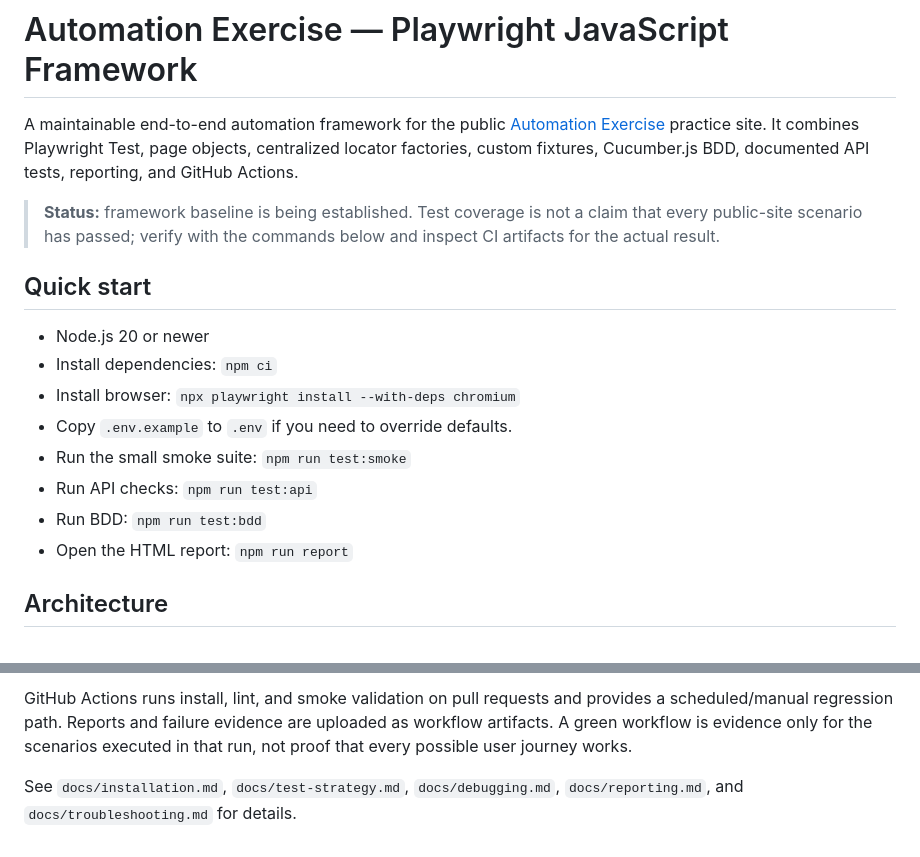
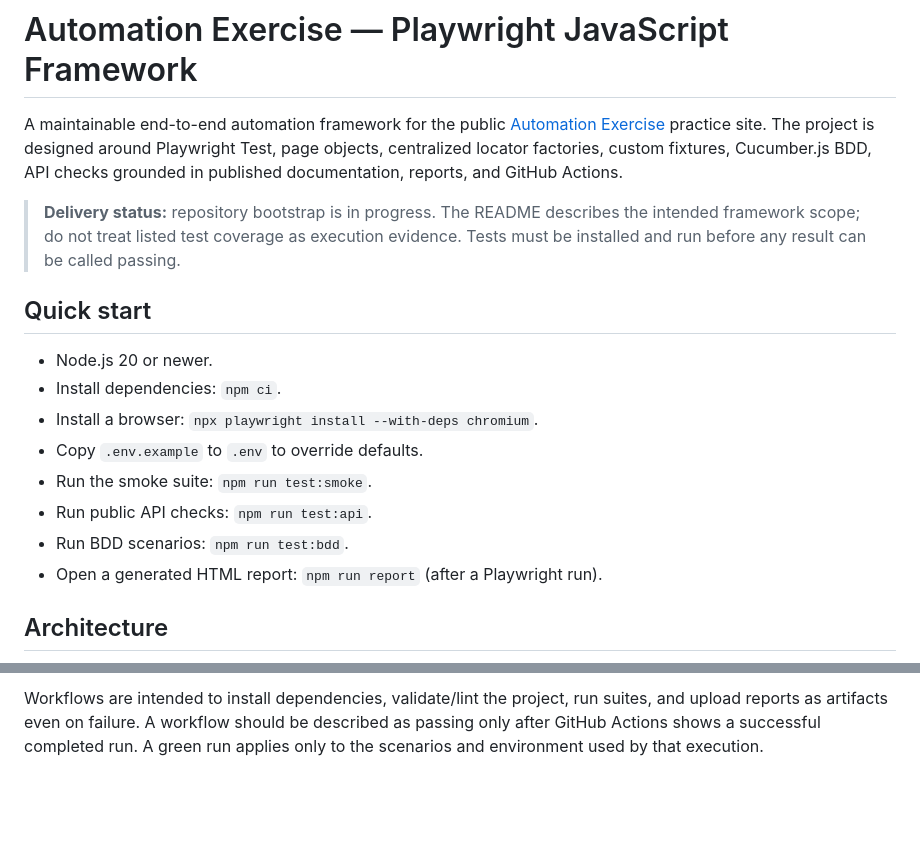
Before and after one commit to SanFlash/automationExercise, a Markdown page: README.md, 2 parts joined by grey strips. Drawn GitHub-style; blank space fills up the shorter version.

```diff
--- a/README.md
+++ b/README.md
@@ -1,19 +1,19 @@
 # Automation Exercise — Playwright JavaScript Framework
 
-A maintainable end-to-end automation framework for the public [Automation Exercise](https://www.automationexercise.com/) practice site. It combines Playwright Test, page objects, centralized locator factories, custom fixtures, Cucumber.js BDD, documented API tests, reporting, and GitHub Actions.
+A maintainable end-to-end automation framework for the public [Automation Exercise](https://www.automationexercise.com/) practice site. The project is designed around Playwright Test, page objects, centralized locator factories, custom fixtures, Cucumber.js BDD, API checks grounded in published documentation, reports, and GitHub Actions.
 
-> **Status:** framework baseline is being established. Test coverage is not a claim that every public-site scenario has passed; verify with the commands below and inspect CI artifacts for the actual result.
+> **Delivery status:** repository bootstrap is in progress. The README describes the intended framework scope; do not treat listed test coverage as execution evidence. Tests must be installed and run before any result can be called passing.
 
 ## Quick start
 
-- Node.js 20 or newer
-- Install dependencies: `npm ci`
-- Install browser: `npx playwright install --with-deps chromium`
-- Copy `.env.example` to `.env` if you need to override defaults.
-- Run the small smoke suite: `npm run test:smoke`
-- Run API checks: `npm run test:api`
-- Run BDD: `npm run test:bdd`
-- Open the HTML report: `npm run report`
+- Node.js 20 or newer.
+- Install dependencies: `npm ci`.
+- Install a browser: `npx playwright install --with-deps chromium`.
+- Copy `.env.example` to `.env` to override defaults.
+- Run the smoke suite: `npm run test:smoke`.
+- Run public API checks: `npm run test:api`.
+- Run BDD scenarios: `npm run test:bdd`.
+- Open a generated HTML report: `npm run report` (after a Playwright run).
 
 ## Architecture
 
@@ -89,4 +82,2 @@ API coverage should follow the published [Automation Exercise API list](https://
 
-GitHub Actions runs install, lint, and smoke validation on pull requests and provides a scheduled/manual regression path. Reports and failure evidence are uploaded as workflow artifacts. A green workflow is evidence only for the scenarios executed in that run, not proof that every possible user journey works.
-
-See `docs/installation.md`, `docs/test-strategy.md`, `docs/debugging.md`, `docs/reporting.md`, and `docs/troubleshooting.md` for details.
+Workflows are intended to install dependencies, validate/lint the project, run suites, and upload reports as artifacts even on failure. A workflow should be described as passing only after GitHub Actions shows a successful completed run. A green run applies only to the scenarios and environment used by that execution.
```
Also changed, not shown: other parts of README.md (+30 -37 lines).
